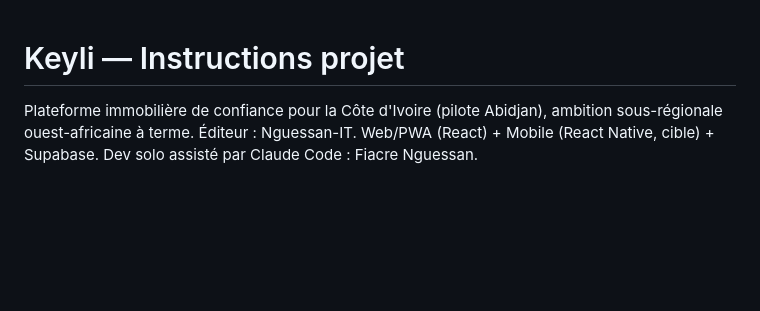
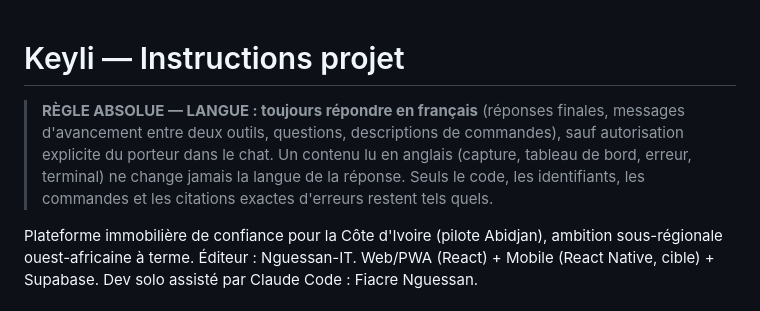
Before and after one commit to Karl-Fiacre/keyli-app, a Markdown page: CLAUDE.md, the part around the change. Rendered like a GitHub page; blank space fills up the shorter version.

Commit message:
Inscrire la règle absolue du français en tête des instructions
Demande stricte du porteur (2026-11-04) : toujours répondre en français,
sauf autorisation explicite.

Co-Authored-By: Claude Opus 5.5 <noreply@anthropic.com>

```diff
--- a/CLAUDE.md
+++ b/CLAUDE.md
@@ -1,4 +1,11 @@
 # Keyli — Instructions projet
+
+> **RÈGLE ABSOLUE — LANGUE : toujours répondre en français** (réponses
+> finales, messages d'avancement entre deux outils, questions, descriptions
+> de commandes), sauf autorisation explicite du porteur dans le chat. Un
+> contenu lu en anglais (capture, tableau de bord, erreur, terminal) ne
+> change jamais la langue de la réponse. Seuls le code, les identifiants,
+> les commandes et les citations exactes d'erreurs restent tels quels.
 
 Plateforme immobilière de confiance pour la Côte d'Ivoire (pilote Abidjan),
 ambition sous-régionale ouest-africaine à terme. Éditeur : Nguessan-IT.
```
